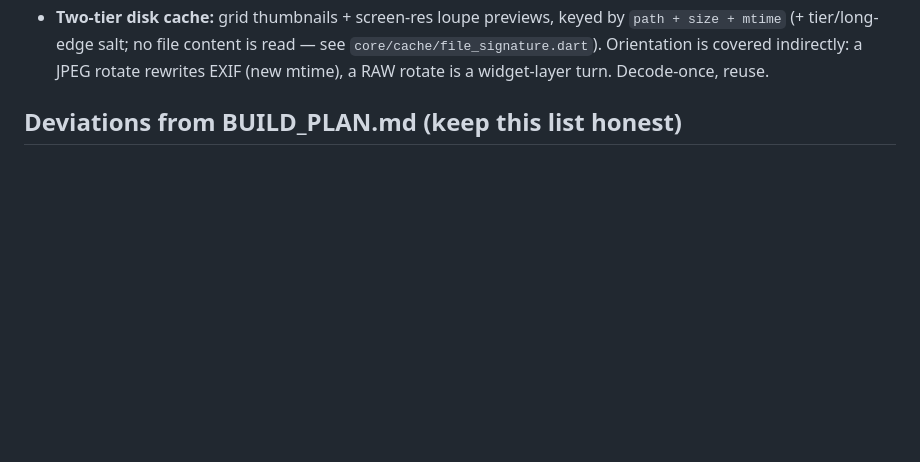
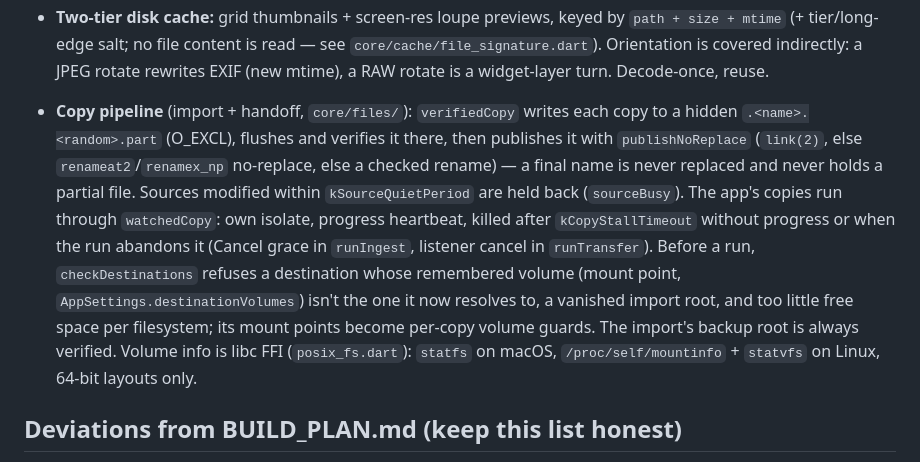
Before and after one commit to nielsfranke/Cullimingo, a Markdown page: ARCHITECTURE.md, the part around the change. GitHub-like rendering; blank space fills up the shorter version.

Commit message:
docs(architecture): record the copy pipeline design
Part files + no-replace publish, quiet period, the watchdog isolate,
destination volume/free-space checks and the always-verified backup, in
one place. Also clears the import dialog's previous progress when a run
starts checking its destinations, so it reads "Checking destinations…".

Part of #9.

Co-Authored-By: Claude Opus 5.5 <noreply@anthropic.com>
Claude-Session: https://claude.ai/code/session_017GEXJ5JbaEFrwsq26YjGYT

```diff
--- a/ARCHITECTURE.md
+++ b/ARCHITECTURE.md
@@ -40,6 +40,22 @@ packages/
   `core/cache/file_signature.dart`). Orientation is covered indirectly: a JPEG
   rotate rewrites EXIF (new mtime), a RAW rotate is a widget-layer turn.
   Decode-once, reuse.
+
+- **Copy pipeline** (import + handoff, `core/files/`): `verifiedCopy` writes
+  each copy to a hidden `.<name>.<random>.part` (O_EXCL), flushes and
+  verifies it there, then publishes it with `publishNoReplace` (`link(2)`,
+  else `renameat2`/`renamex_np` no-replace, else a checked rename) — a final
+  name is never replaced and never holds a partial file. Sources modified
+  within `kSourceQuietPeriod` are held back (`sourceBusy`). The app's copies
+  run through `watchedCopy`: own isolate, progress heartbeat, killed after
+  `kCopyStallTimeout` without progress or when the run abandons it (Cancel
+  grace in `runIngest`, listener cancel in `runTransfer`). Before a run,
+  `checkDestinations` refuses a destination whose remembered volume (mount
+  point, `AppSettings.destinationVolumes`) isn't the one it now resolves to,
+  a vanished import root, and too little free space per filesystem; its
+  mount points become per-copy volume guards. The import's backup root is
+  always verified. Volume info is libc FFI (`posix_fs.dart`): `statfs` on
+  macOS, `/proc/self/mountinfo` + `statvfs` on Linux, 64-bit layouts only.
 
 ## Deviations from BUILD_PLAN.md (keep this list honest)
 - **Missing/tiny-preview RAW fallback:** embedded JPEGs remain the normal fast
```
